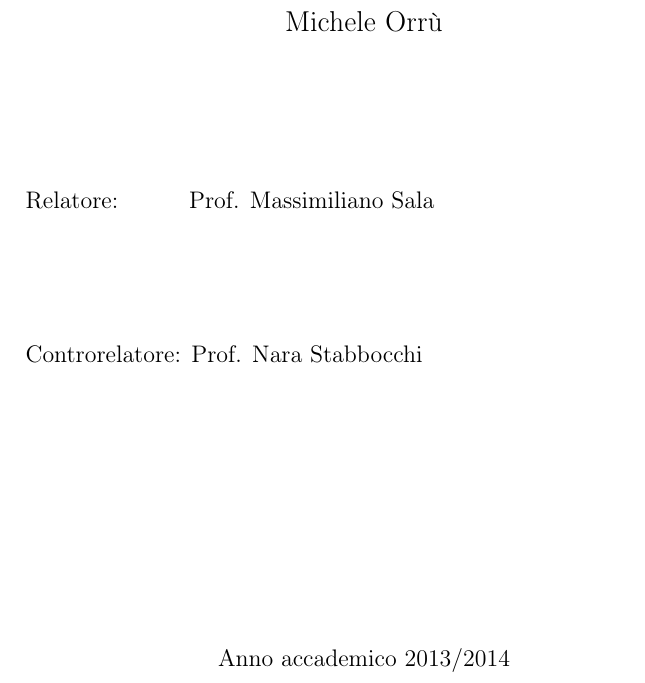
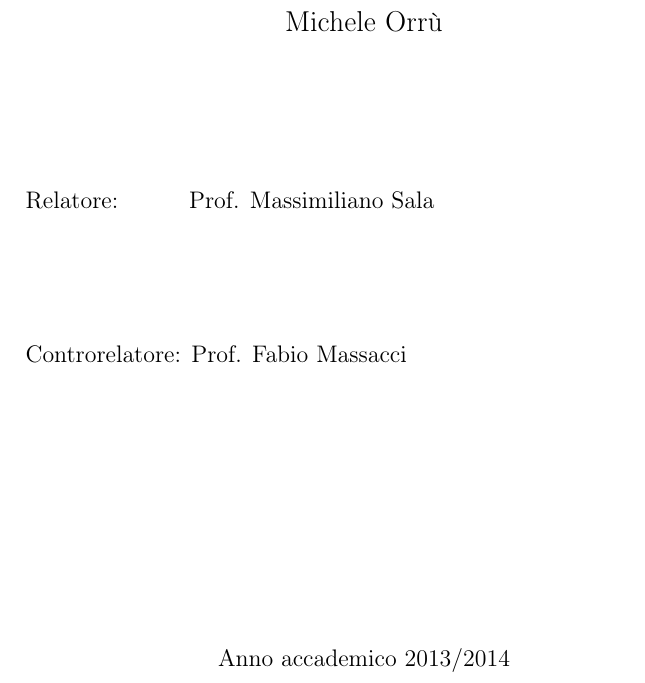
Before and after one commit to mmaker/bachelor, a LaTeX thesis (book/question_authority.tex): part of page 1 of 48, cut so that both start at the same text. Compiled offline with pdfLaTeX.

Commit message:
Apparently we have a winner!

```diff
--- a/book/question_authority.tex
+++ b/book/question_authority.tex
@@ -101,7 +101,7 @@
 %\firstreader{Prof. Ettore Miron}
 
 % capo della scuola di dottorato o controrelatore
-\secondreader{Prof. Nara Stabbocchi}
+\secondreader{Prof. Fabio Massacci}
 \accademico{Anno accademico $2013/2014$}
 
 \frontespizio     % questo e` il frontespizio esterno, cioe' senza firme
```
